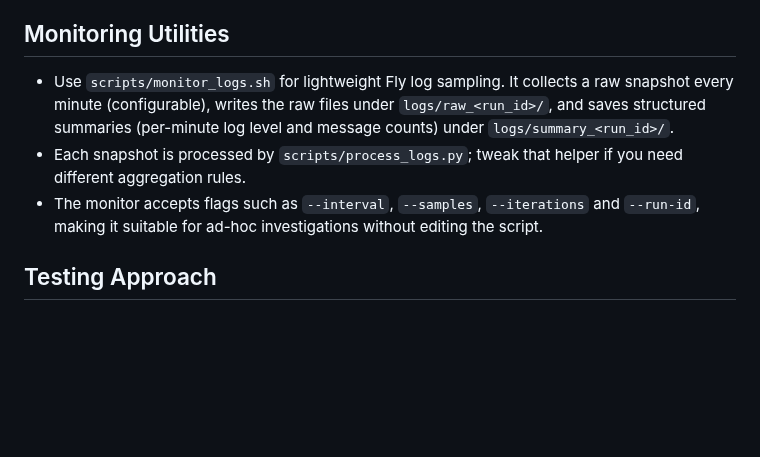
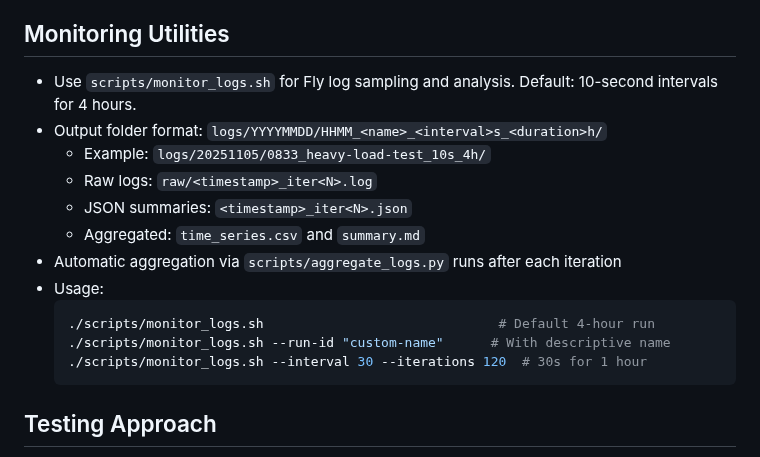
Before and after one commit to Harvey-AU/blue-banded-bee, a Markdown page: CLAUDE.md, the part around the change. Rendered like a GitHub page; blank space fills up the shorter version.

Commit message:
Correct aggregation frequency documentation

````diff
--- a/CLAUDE.md
+++ b/CLAUDE.md
@@ -86,15 +86,21 @@ after several rounds of iterating on a task, and before deploying.
 
 ## Monitoring Utilities
 
-- Use `scripts/monitor_logs.sh` for lightweight Fly log sampling. It collects a
-  raw snapshot every minute (configurable), writes the raw files under
-  `logs/raw_<run_id>/`, and saves structured summaries (per-minute log level and
-  message counts) under `logs/summary_<run_id>/`.
-- Each snapshot is processed by `scripts/process_logs.py`; tweak that helper if
-  you need different aggregation rules.
-- The monitor accepts flags such as `--interval`, `--samples`, `--iterations`
-  and `--run-id`, making it suitable for ad-hoc investigations without editing
-  the script.
+- Use `scripts/monitor_logs.sh` for Fly log sampling and analysis. Default:
+  10-second intervals for 4 hours.
+- Output folder format: `logs/YYYYMMDD/HHMM_<name>_<interval>s_<duration>h/`
+  - Example: `logs/20251105/0833_heavy-load-test_10s_4h/`
+  - Raw logs: `raw/<timestamp>_iter<N>.log`
+  - JSON summaries: `<timestamp>_iter<N>.json`
+  - Aggregated: `time_series.csv` and `summary.md`
+- Automatic aggregation via `scripts/aggregate_logs.py` runs after each
+  iteration
+- Usage:
+  ```bash
+  ./scripts/monitor_logs.sh                              # Default 4-hour run
+  ./scripts/monitor_logs.sh --run-id "custom-name"      # With descriptive name
+  ./scripts/monitor_logs.sh --interval 30 --iterations 120  # 30s for 1 hour
+  ```
 
 ## Testing Approach
 
````
Also changed, not shown: docs/development/DEVELOPMENT.md (+28 -7 lines).
